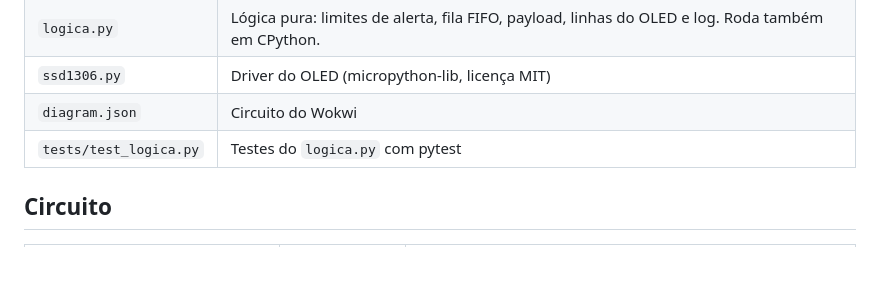
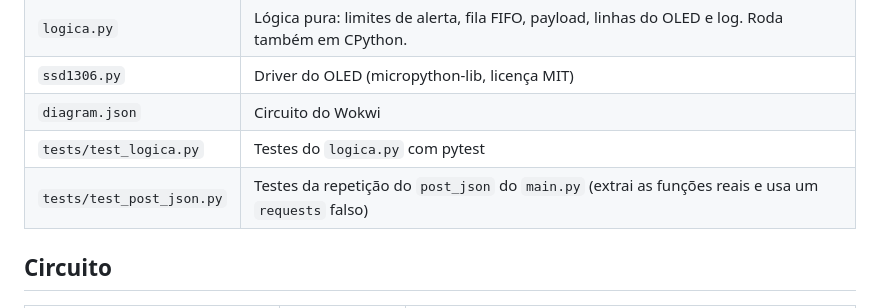
Before and after one commit to JV-004/CardioIA-Fase7, a Markdown page: IoT/README.md, the part around the change. GitHub-like rendering; blank space fills up the shorter version.

Commit message:
docs(iot): inclui test_post_json.py na tabela de arquivos
Co-Authored-By: Claude Opus 5.5 <noreply@anthropic.com>

```diff
--- a/IoT/README.md
+++ b/IoT/README.md
@@ -20,6 +20,7 @@ DHT22 + potenciômetros ─► ESP32 (MicroPython) ─► POST /api/sensores ─
 | `ssd1306.py` | Driver do OLED (micropython-lib, licença MIT) |
 | `diagram.json` | Circuito do Wokwi |
 | `tests/test_logica.py` | Testes do `logica.py` com pytest |
+| `tests/test_post_json.py` | Testes da repetição do `post_json` do `main.py` (extrai as funções reais e usa um `requests` falso) |
 
 ## Circuito
 
```
